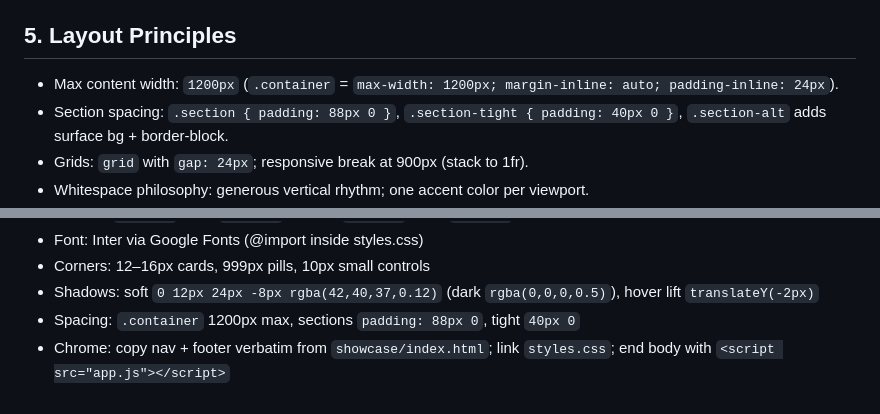
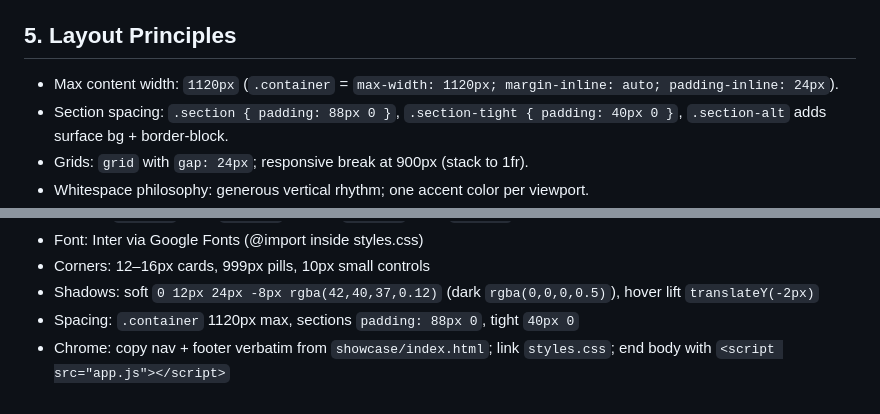
Before and after one commit to jellydn/personal-ai, a Markdown page: .design/DESIGN.md, 2 parts joined by grey strips. Drawn GitHub-style.

Commit message:
docs(design): align documented container width with implementation
DESIGN.md documented a 1200px container but styles.css uses 1120px.
Correct both references (Layout Principles and the generation block)
so future design-loop pages match the live layout instead of
silently generating wider pages.

Addresses CodeRabbit review on PR #4.

```diff
--- a/.design/DESIGN.md
+++ b/.design/DESIGN.md
@@ -50,7 +50,7 @@ Fonts: `Inter` via Google Fonts `@import url('https://fonts.googleapis.com/css2?
 
 ## 5. Layout Principles
 
-- Max content width: `1200px` (`.container` = `max-width: 1200px; margin-inline: auto; padding-inline: 24px`).
+- Max content width: `1120px` (`.container` = `max-width: 1120px; margin-inline: auto; padding-inline: 24px`).
 - Section spacing: `.section { padding: 88px 0 }`, `.section-tight { padding: 40px 0 }`, `.section-alt` adds surface bg + border-block.
 - Grids: `grid` with `gap: 24px`; responsive break at 900px (stack to 1fr).
 - Whitespace philosophy: generous vertical rhythm; one accent color per viewport.
@@ -70,5 +70,5 @@ Fonts: `Inter` via Google Fonts `@import url('https://fonts.googleapis.com/css2?
 - Font: Inter via Google Fonts (@import inside styles.css)
 - Corners: 12–16px cards, 999px pills, 10px small controls
 - Shadows: soft `0 12px 24px -8px rgba(42,40,37,0.12)` (dark `rgba(0,0,0,0.5)`), hover lift `translateY(-2px)`
-- Spacing: `.container` 1200px max, sections `padding: 88px 0`, tight `40px 0`
+- Spacing: `.container` 1120px max, sections `padding: 88px 0`, tight `40px 0`
 - Chrome: copy nav + footer verbatim from `showcase/index.html`; link `styles.css`; end body with `<script src="app.js"></script>`
```
